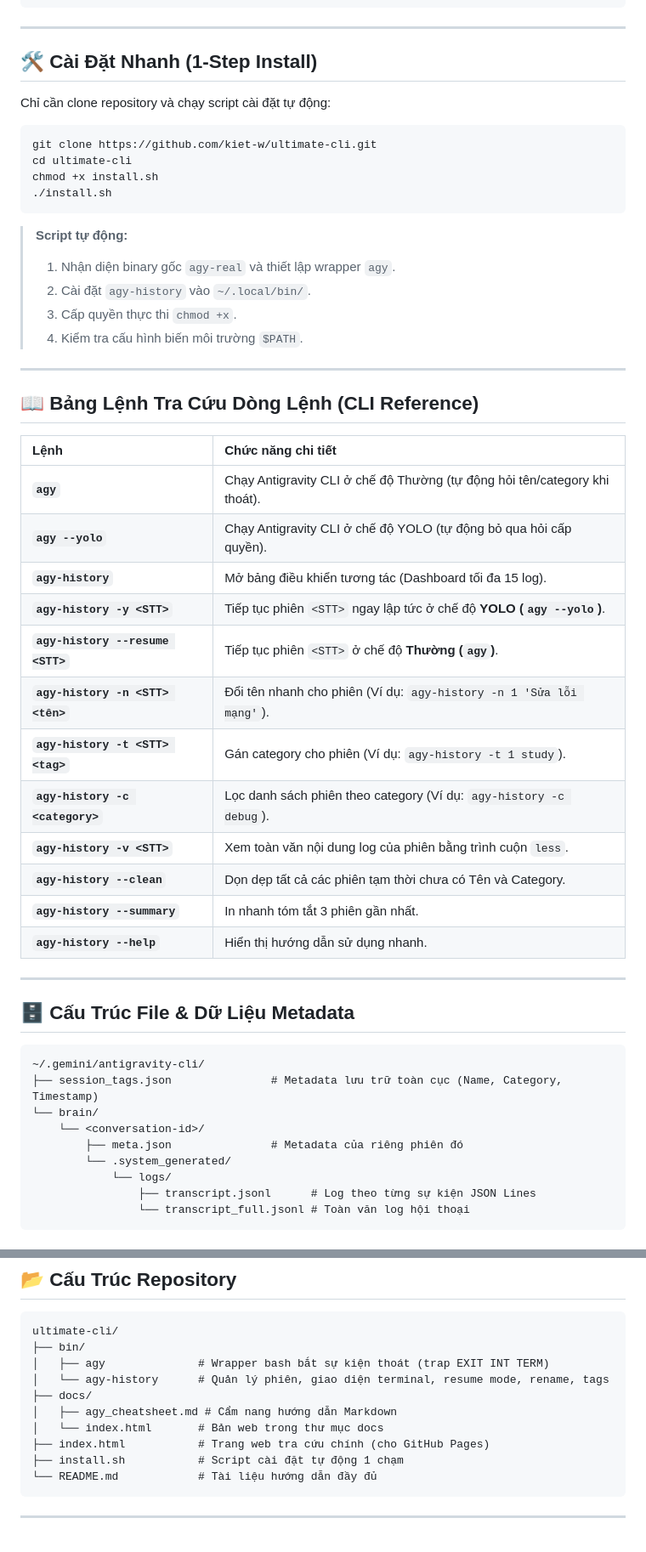
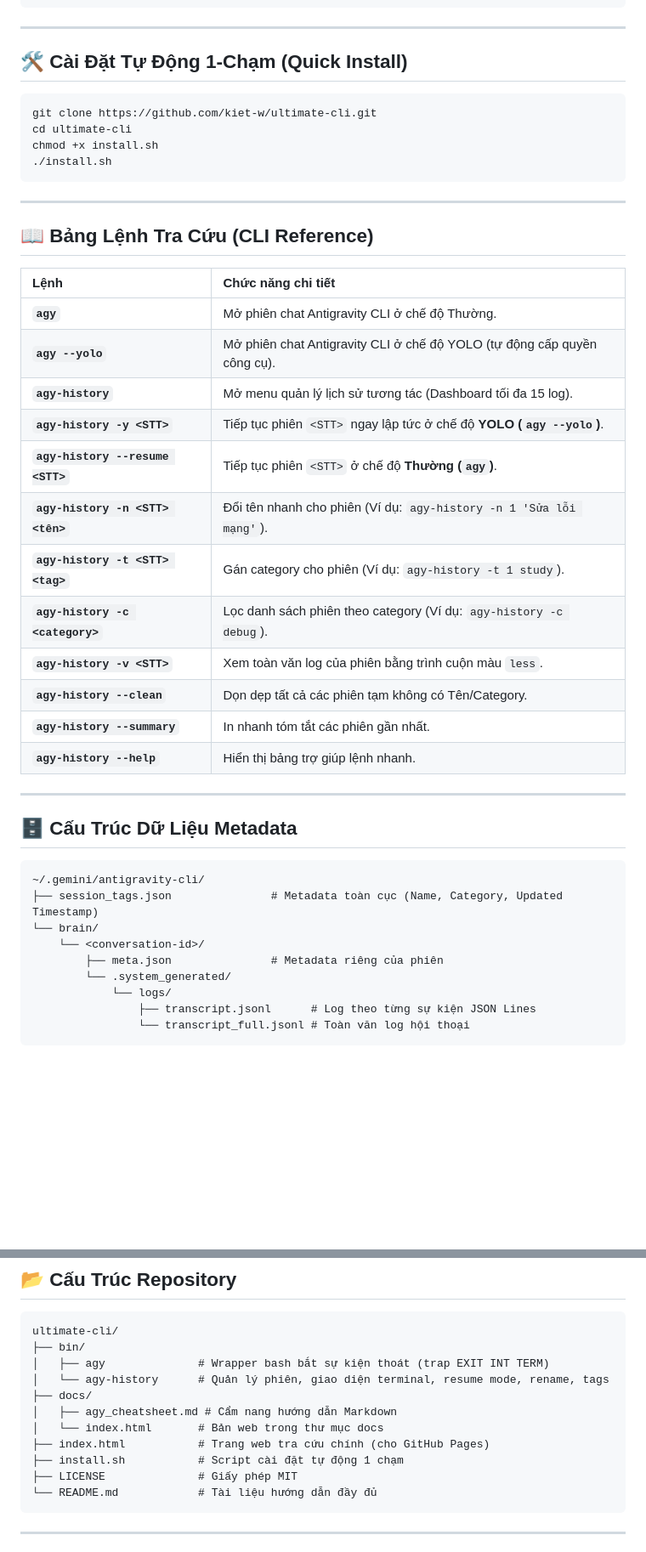
Before and after one commit to kiet-w/ultimate-cli, a Markdown page: README.md, 2 parts joined by grey strips. Shown at 85% size. Rendered like a GitHub page; blank space fills up the shorter version.

````diff
--- a/README.md
+++ b/README.md
@@ -73,9 +78,7 @@ Bạn đã chọn phiên #1: f8ca87d1 "Tối ưu backend" [work]
 
 ---
 
-## 🛠️ Cài Đặt Nhanh (1-Step Install)
-
-Chỉ cần clone repository và chạy script cài đặt tự động:
+## 🛠️ Cài Đặt Tự Động 1-Chạm (Quick Install)
 
 ```bash
 git clone https://github.com/kiet-w/ultimate-cli.git
@@ -84,41 +87,35 @@ chmod +x install.sh
 ./install.sh
 ```
 
-> **Script tự động:**
-> 1. Nhận diện binary gốc `agy-real` và thiết lập wrapper `agy`.
-> 2. Cài đặt `agy-history` vào `~/.local/bin/`.
-> 3. Cấp quyền thực thi `chmod +x`.
-> 4. Kiểm tra cấu hình biến môi trường `$PATH`.
-
 ---
 
-## 📖 Bảng Lệnh Tra Cứu Dòng Lệnh (CLI Reference)
+## 📖 Bảng Lệnh Tra Cứu (CLI Reference)
 
 | Lệnh | Chức năng chi tiết |
 | :--- | :--- |
-| **`agy`** | Chạy Antigravity CLI ở chế độ Thường (tự động hỏi tên/category khi thoát). |
-| **`agy --yolo`** | Chạy Antigravity CLI ở chế độ YOLO (tự động bỏ qua hỏi cấp quyền). |
-| **`agy-history`** | Mở bảng điều khiển tương tác (Dashboard tối đa 15 log). |
+| **`agy`** | Mở phiên chat Antigravity CLI ở chế độ Thường. |
+| **`agy --yolo`** | Mở phiên chat Antigravity CLI ở chế độ YOLO (tự động cấp quyền công cụ). |
+| **`agy-history`** | Mở menu quản lý lịch sử tương tác (Dashboard tối đa 15 log). |
 | **`agy-history -y <STT>`** | Tiếp tục phiên `<STT>` ngay lập tức ở chế độ **YOLO (`agy --yolo`)**. |
 | **`agy-history --resume <STT>`** | Tiếp tục phiên `<STT>` ở chế độ **Thường (`agy`)**. |
 | **`agy-history -n <STT> <tên>`** | Đổi tên nhanh cho phiên (Ví dụ: `agy-history -n 1 'Sửa lỗi mạng'`). |
 | **`agy-history -t <STT> <tag>`** | Gán category cho phiên (Ví dụ: `agy-history -t 1 study`). |
 | **`agy-history -c <category>`** | Lọc danh sách phiên theo category (Ví dụ: `agy-history -c debug`). |
-| **`agy-history -v <STT>`** | Xem toàn văn nội dung log của phiên bằng trình cuộn `less`. |
-| **`agy-history --clean`** | Dọn dẹp tất cả các phiên tạm thời chưa có Tên và Category. |
-| **`agy-history --summary`** | In nhanh tóm tắt 3 phiên gần nhất. |
-| **`agy-history --help`** | Hiển thị hướng dẫn sử dụng nhanh. |
+| **`agy-history -v <STT>`** | Xem toàn văn log của phiên bằng trình cuộn màu `less`. |
+| **`agy-history --clean`** | Dọn dẹp tất cả các phiên tạm không có Tên/Category. |
+| **`agy-history --summary`** | In nhanh tóm tắt các phiên gần nhất. |
+| **`agy-history --help`** | Hiển thị bảng trợ giúp lệnh nhanh. |
 
 ---
 
-## 🗄️ Cấu Trúc File & Dữ Liệu Metadata
+## 🗄️ Cấu Trúc Dữ Liệu Metadata
 
 ```text
 ~/.gemini/antigravity-cli/
-├── session_tags.json               # Metadata lưu trữ toàn cục (Name, Category, Timestamp)
+├── session_tags.json               # Metadata toàn cục (Name, Category, Updated Timestamp)
 └── brain/
     └── <conversation-id>/
-        ├── meta.json               # Metadata của riêng phiên đó
+        ├── meta.json               # Metadata riêng của phiên
         └── .system_generated/
             └── logs/
                 ├── transcript.jsonl      # Log theo từng sự kiện JSON Lines
@@ -153,6 +150,7 @@ ultimate-cli/
 │   └── index.html       # Bản web trong thư mục docs
 ├── index.html           # Trang web tra cứu chính (cho GitHub Pages)
 ├── install.sh           # Script cài đặt tự động 1 chạm
+├── LICENSE              # Giấy phép MIT
 └── README.md            # Tài liệu hướng dẫn đầy đủ
 ```
 
````
Also changed, not shown: other parts of README.md (+29 -24 lines).
